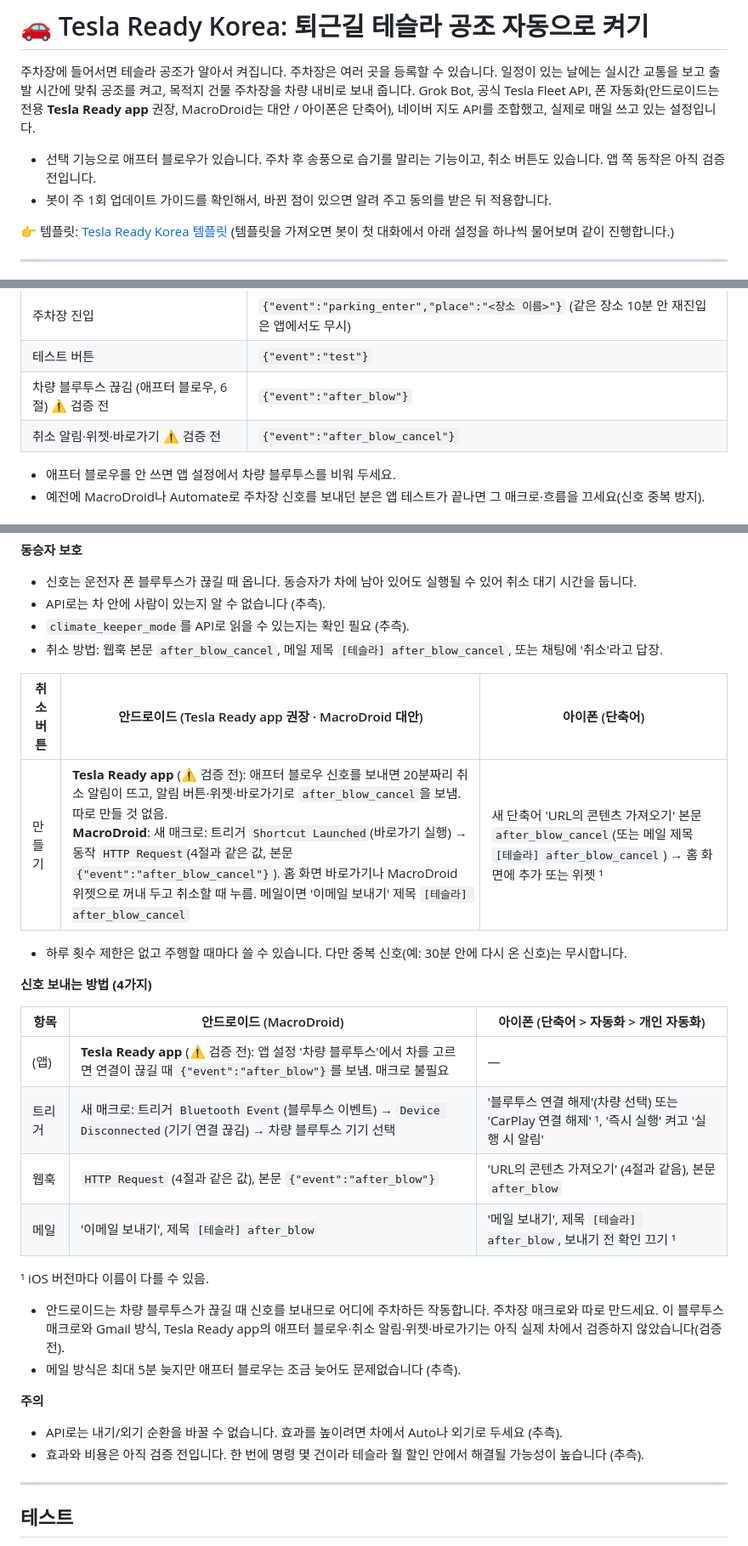
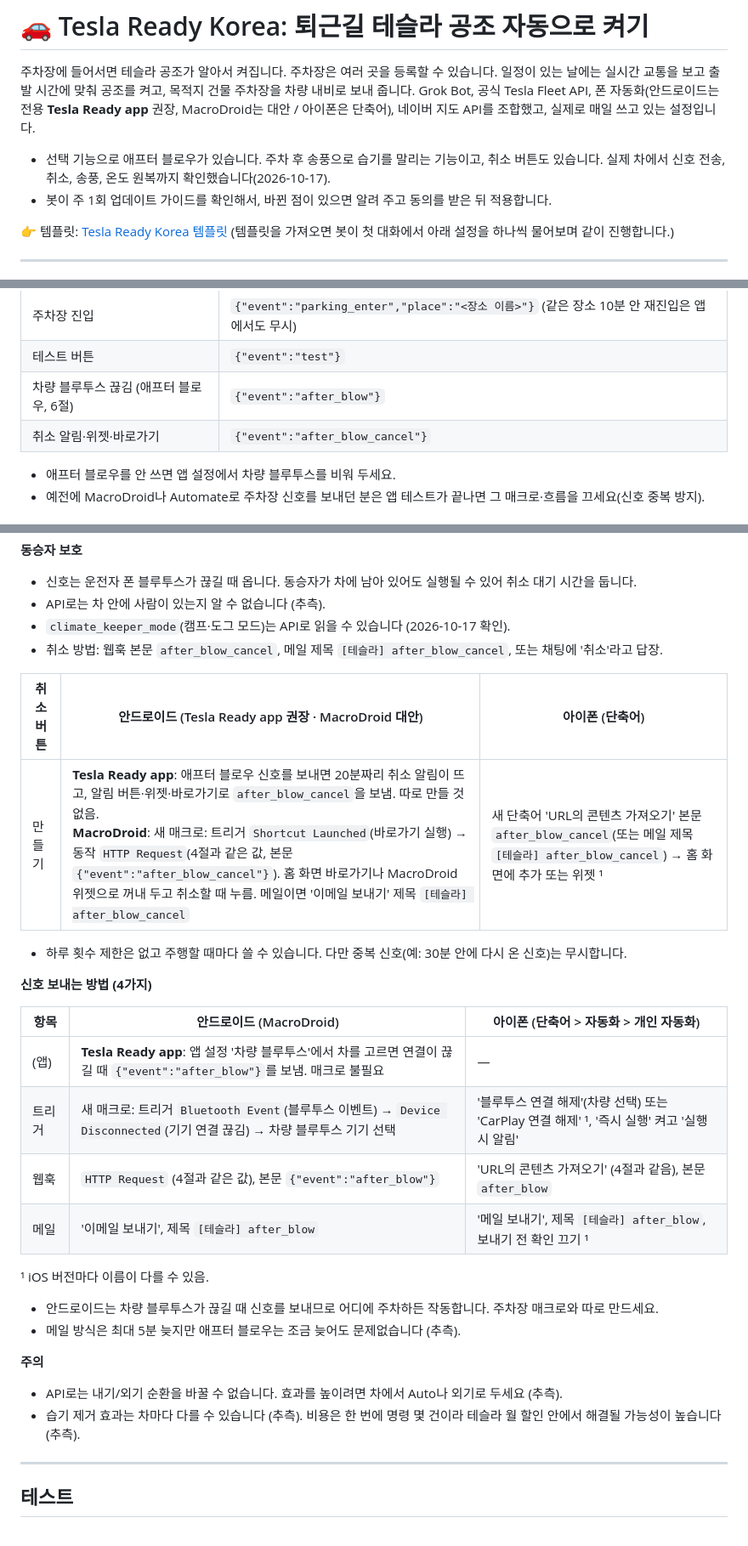
Before and after one commit to Fnel-second/Fnel-second.github.io, a Markdown page: tesla-ready-korea/README.md, 3 parts joined by grey strips. Shown at 85% size. Rendered like a GitHub page.

Commit message:
애프터 블로우·취소 검증 전 표시 제거 (2026-10-17 실차 확인)

```diff
--- a/tesla-ready-korea/README.md
+++ b/tesla-ready-korea/README.md
@@ -3,7 +3,7 @@
 주차장에 들어서면 테슬라 공조가 알아서 켜집니다. 주차장은 여러 곳을 등록할 수 있습니다. 일정이 있는 날에는 실시간 교통을 보고 출발 시간에 맞춰 공조를 켜고, 목적지 건물 주차장을 차량 내비로 보내 줍니다.
 Grok Bot, 공식 Tesla Fleet API, 폰 자동화(안드로이드는 전용 **Tesla Ready app** 권장, MacroDroid는 대안 / 아이폰은 단축어), 네이버 지도 API를 조합했고, 실제로 매일 쓰고 있는 설정입니다.
 
-- 선택 기능으로 애프터 블로우가 있습니다. 주차 후 송풍으로 습기를 말리는 기능이고, 취소 버튼도 있습니다. 앱 쪽 동작은 아직 검증 전입니다.
+- 선택 기능으로 애프터 블로우가 있습니다. 주차 후 송풍으로 습기를 말리는 기능이고, 취소 버튼도 있습니다. 실제 차에서 신호 전송, 취소, 송풍, 온도 원복까지 확인했습니다(2026-10-17).
 - 봇이 주 1회 업데이트 가이드를 확인해서, 바뀐 점이 있으면 알려 주고 동의를 받은 뒤 적용합니다.
 
 👉 템플릿: [Tesla Ready Korea 템플릿](https://x.ai/bot/OyebNt77l1YA-GIB_7T5M)
@@ -128,8 +128,8 @@ Grok Bot, 공식 Tesla Fleet API, 폰 자동화(안드로이드는 전용 **Tesl
 |---|---|
 | 주차장 진입 | `{"event":"parking_enter","place":"<장소 이름>"}` (같은 장소 10분 안 재진입은 앱에서도 무시) |
 | 테스트 버튼 | `{"event":"test"}` |
-| 차량 블루투스 끊김 (애프터 블로우, 6절) ⚠️ 검증 전 | `{"event":"after_blow"}` |
-| 취소 알림·위젯·바로가기 ⚠️ 검증 전 | `{"event":"after_blow_cancel"}` |
+| 차량 블루투스 끊김 (애프터 블로우, 6절) | `{"event":"after_blow"}` |
+| 취소 알림·위젯·바로가기 | `{"event":"after_blow_cancel"}` |
 
 - 애프터 블로우를 안 쓰면 앱 설정에서 차량 블루투스를 비워 두세요.
 - 예전에 MacroDroid나 Automate로 주차장 신호를 보내던 분은 앱 테스트가 끝나면 그 매크로·흐름을 끄세요(신호 중복 방지).
@@ -265,12 +265,12 @@ Grok Bot에 Google Calendar 등 캘린더 플러그인을 연결해 두면, 봇
 **동승자 보호**
 - 신호는 운전자 폰 블루투스가 끊길 때 옵니다. 동승자가 차에 남아 있어도 실행될 수 있어 취소 대기 시간을 둡니다.
 - API로는 차 안에 사람이 있는지 알 수 없습니다 (추측).
-- `climate_keeper_mode`를 API로 읽을 수 있는지는 확인 필요 (추측).
+- `climate_keeper_mode`(캠프·도그 모드)는 API로 읽을 수 있습니다 (2026-10-17 확인).
 - 취소 방법: 웹훅 본문 `after_blow_cancel`, 메일 제목 `[테슬라] after_blow_cancel`, 또는 채팅에 '취소'라고 답장.
 
 | 취소 버튼 | 안드로이드 (Tesla Ready app 권장 · MacroDroid 대안) | 아이폰 (단축어) |
 |---|---|---|
-| 만들기 | **Tesla Ready app** (⚠️ 검증 전): 애프터 블로우 신호를 보내면 20분짜리 취소 알림이 뜨고, 알림 버튼·위젯·바로가기로 `after_blow_cancel`을 보냄. 따로 만들 것 없음.<br>**MacroDroid**: 새 매크로: 트리거 `Shortcut Launched`(바로가기 실행) → 동작 `HTTP Request`(4절과 같은 값, 본문 `{"event":"after_blow_cancel"}`). 홈 화면 바로가기나 MacroDroid 위젯으로 꺼내 두고 취소할 때 누름. 메일이면 '이메일 보내기' 제목 `[테슬라] after_blow_cancel` | 새 단축어 'URL의 콘텐츠 가져오기' 본문 `after_blow_cancel`(또는 메일 제목 `[테슬라] after_blow_cancel`) → 홈 화면에 추가 또는 위젯 ¹ |
+| 만들기 | **Tesla Ready app**: 애프터 블로우 신호를 보내면 20분짜리 취소 알림이 뜨고, 알림 버튼·위젯·바로가기로 `after_blow_cancel`을 보냄. 따로 만들 것 없음.<br>**MacroDroid**: 새 매크로: 트리거 `Shortcut Launched`(바로가기 실행) → 동작 `HTTP Request`(4절과 같은 값, 본문 `{"event":"after_blow_cancel"}`). 홈 화면 바로가기나 MacroDroid 위젯으로 꺼내 두고 취소할 때 누름. 메일이면 '이메일 보내기' 제목 `[테슬라] after_blow_cancel` | 새 단축어 'URL의 콘텐츠 가져오기' 본문 `after_blow_cancel`(또는 메일 제목 `[테슬라] after_blow_cancel`) → 홈 화면에 추가 또는 위젯 ¹ |
 
 - 하루 횟수 제한은 없고 주행할 때마다 쓸 수 있습니다. 다만 중복 신호(예: 30분 안에 다시 온 신호)는 무시합니다.
 
@@ -278,18 +278,18 @@ Grok Bot에 Google Calendar 등 캘린더 플러그인을 연결해 두면, 봇
 
 | 항목 | 안드로이드 (MacroDroid) | 아이폰 (단축어 > 자동화 > 개인 자동화) |
 |---|---|---|
-| (앱) | **Tesla Ready app** (⚠️ 검증 전): 앱 설정 '차량 블루투스'에서 차를 고르면 연결이 끊길 때 `{"event":"after_blow"}`를 보냄. 매크로 불필요 | — |
+| (앱) | **Tesla Ready app**: 앱 설정 '차량 블루투스'에서 차를 고르면 연결이 끊길 때 `{"event":"after_blow"}`를 보냄. 매크로 불필요 | — |
 | 트리거 | 새 매크로: 트리거 `Bluetooth Event`(블루투스 이벤트) → `Device Disconnected`(기기 연결 끊김) → 차량 블루투스 기기 선택 | '블루투스 연결 해제'(차량 선택) 또는 'CarPlay 연결 해제' ¹, '즉시 실행' 켜고 '실행 시 알림' |
 | 웹훅 | `HTTP Request` (4절과 같은 값), 본문 `{"event":"after_blow"}` | 'URL의 콘텐츠 가져오기' (4절과 같음), 본문 `after_blow` |
 | 메일 | '이메일 보내기', 제목 `[테슬라] after_blow` | '메일 보내기', 제목 `[테슬라] after_blow`, 보내기 전 확인 끄기 ¹ |
 
 ¹ iOS 버전마다 이름이 다를 수 있음.
-- 안드로이드는 차량 블루투스가 끊길 때 신호를 보내므로 어디에 주차하든 작동합니다. 주차장 매크로와 따로 만드세요. 이 블루투스 매크로와 Gmail 방식, Tesla Ready app의 애프터 블로우·취소 알림·위젯·바로가기는 아직 실제 차에서 검증하지 않았습니다(검증 전).
+- 안드로이드는 차량 블루투스가 끊길 때 신호를 보내므로 어디에 주차하든 작동합니다. 주차장 매크로와 따로 만드세요.
 - 메일 방식은 최대 5분 늦지만 애프터 블로우는 조금 늦어도 문제없습니다 (추측).
 
 **주의**
 - API로는 내기/외기 순환을 바꿀 수 없습니다. 효과를 높이려면 차에서 Auto나 외기로 두세요 (추측).
-- 효과와 비용은 아직 검증 전입니다. 한 번에 명령 몇 건이라 테슬라 월 할인 안에서 해결될 가능성이 높습니다 (추측).
+- 습기 제거 효과는 차마다 다를 수 있습니다 (추측). 비용은 한 번에 명령 몇 건이라 테슬라 월 할인 안에서 해결될 가능성이 높습니다 (추측).
 
 ---
 
```
Also changed, not shown: tesla-ready-korea/update.md (+2 -2 lines).
